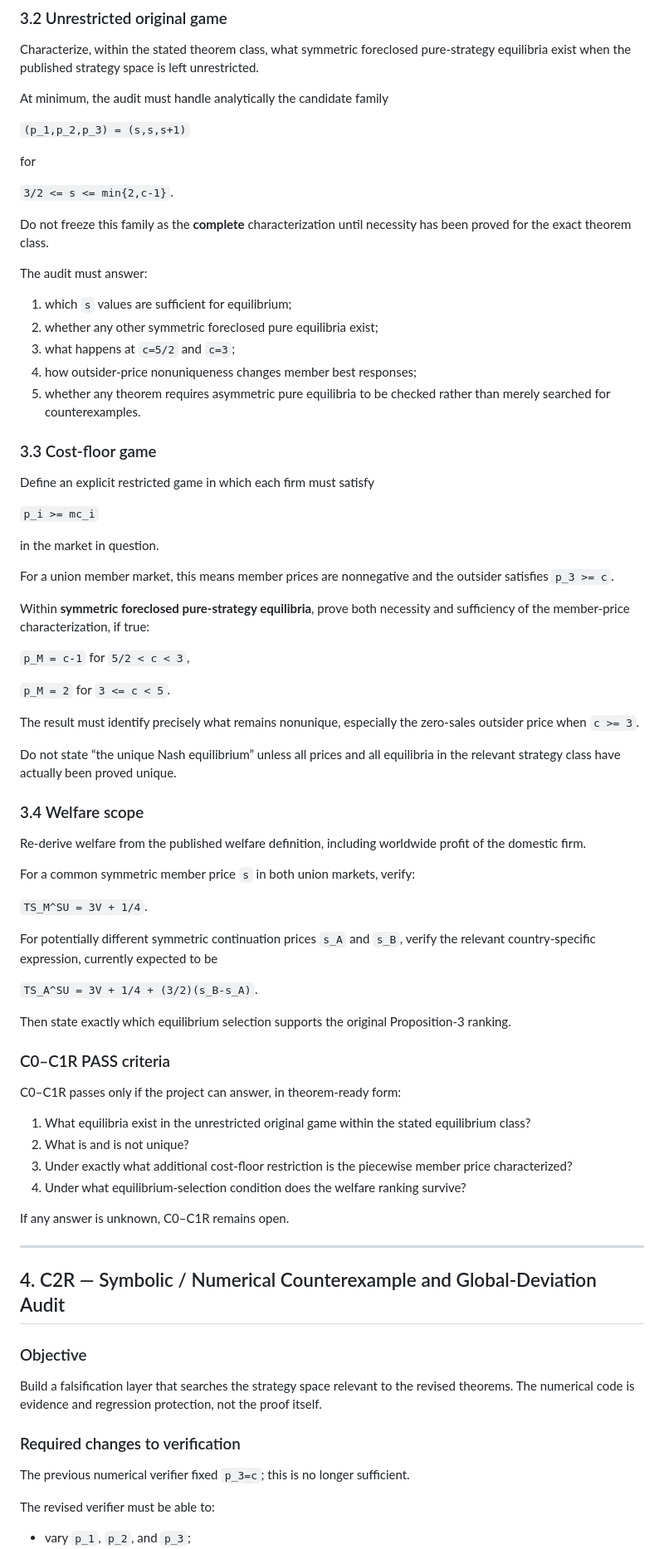
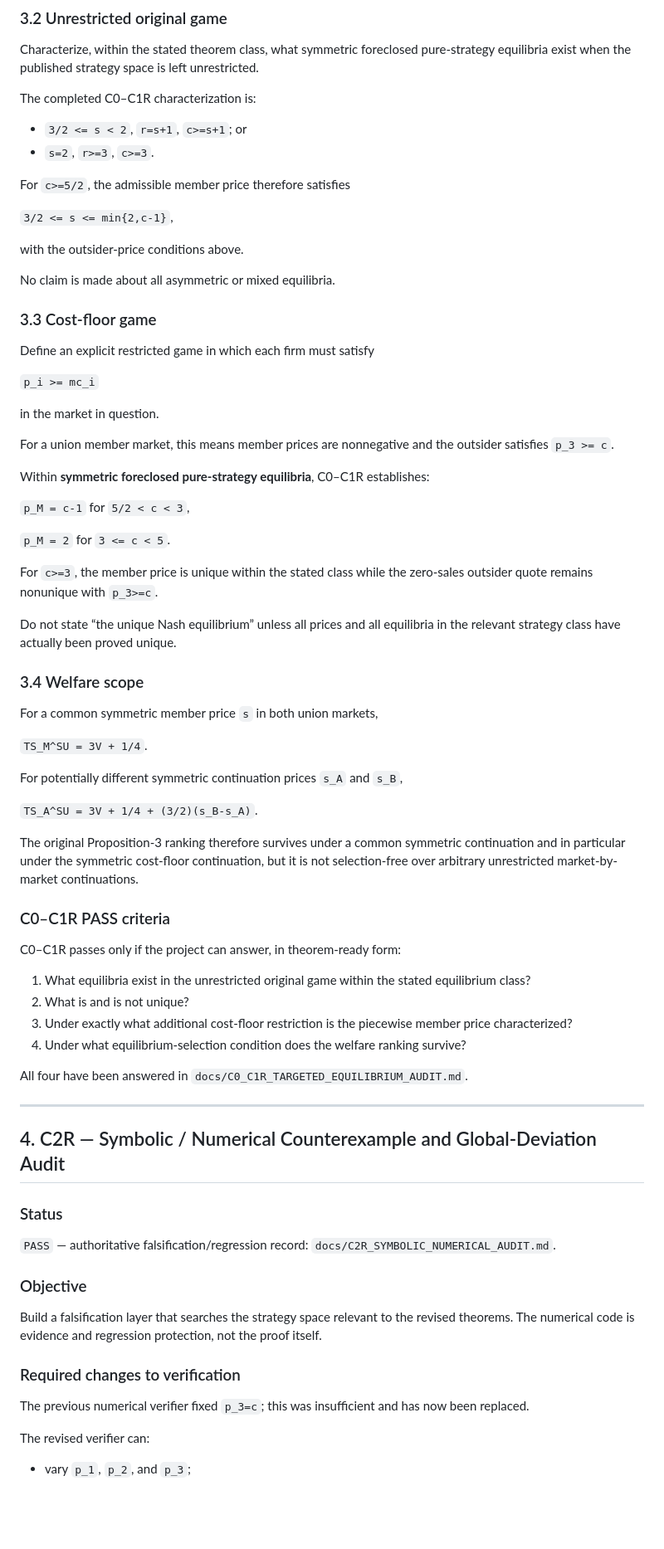
Before and after one commit to ryotamatsuki/gandal-shy-foreclosure-correction, a Markdown page: docs/REVISION_TO_RESUBMISSION_WORKFLOW.md, the part around one of its changes. Shown at 83% size. Drawn GitHub-style; blank space fills up the shorter version.

Commit message:
C2R: mark falsification audit complete and advance workflow to Lean

```diff
--- a/docs/REVISION_TO_RESUBMISSION_WORKFLOW.md
+++ b/docs/REVISION_TO_RESUBMISSION_WORKFLOW.md
@@ -141,23 +146,18 @@ This is enough to refute the published claim that that complete price profile is
 
 Characterize, within the stated theorem class, what symmetric foreclosed pure-strategy equilibria exist when the published strategy space is left unrestricted.
 
-At minimum, the audit must handle analytically the candidate family
+The completed C0–C1R characterization is:
 
-`(p_1,p_2,p_3) = (s,s,s+1)`
+- `3/2 <= s < 2`, `r=s+1`, `c>=s+1`; or
+- `s=2`, `r>=3`, `c>=3`.
 
-for
+For `c>=5/2`, the admissible member price therefore satisfies
 
-`3/2 <= s <= min{2,c-1}`.
+`3/2 <= s <= min{2,c-1}`,
 
-Do not freeze this family as the **complete** characterization until necessity has been proved for the exact theorem class.
+with the outsider-price conditions above.
 
-The audit must answer:
-
-1. which `s` values are sufficient for equilibrium;
-2. whether any other symmetric foreclosed pure equilibria exist;
-3. what happens at `c=5/2` and `c=3`;
-4. how outsider-price nonuniqueness changes member best responses;
-5. whether any theorem requires asymmetric pure equilibria to be checked rather than merely searched for counterexamples.
+No claim is made about all asymmetric or mixed equilibria.
 
 ### 3.3 Cost-floor game
 
@@ -169,29 +169,27 @@ in the market in question.
 
 For a union member market, this means member prices are nonnegative and the outsider satisfies `p_3 >= c`.
 
-Within **symmetric foreclosed pure-strategy equilibria**, prove both necessity and sufficiency of the member-price characterization, if true:
+Within **symmetric foreclosed pure-strategy equilibria**, C0–C1R establishes:
 
 `p_M = c-1` for `5/2 < c < 3`,
 
 `p_M = 2` for `3 <= c < 5`.
 
-The result must identify precisely what remains nonunique, especially the zero-sales outsider price when `c >= 3`.
+For `c>=3`, the member price is unique within the stated class while the zero-sales outsider quote remains nonunique with `p_3>=c`.
 
 Do not state “the unique Nash equilibrium” unless all prices and all equilibria in the relevant strategy class have actually been proved unique.
 
 ### 3.4 Welfare scope
 
-Re-derive welfare from the published welfare definition, including worldwide profit of the domestic firm.
-
-For a common symmetric member price `s` in both union markets, verify:
+For a common symmetric member price `s` in both union markets,
 
 `TS_M^SU = 3V + 1/4`.
 
-For potentially different symmetric continuation prices `s_A` and `s_B`, verify the relevant country-specific expression, currently expected to be
+For potentially different symmetric continuation prices `s_A` and `s_B`,
 
 `TS_A^SU = 3V + 1/4 + (3/2)(s_B-s_A)`.
 
-Then state exactly which equilibrium selection supports the original Proposition-3 ranking.
+The original Proposition-3 ranking therefore survives under a common symmetric continuation and in particular under the symmetric cost-floor continuation, but it is not selection-free over arbitrary unrestricted market-by-market continuations.
 
 ### C0–C1R PASS criteria
 
@@ -202,11 +200,15 @@ C0–C1R passes only if the project can answer, in theorem-ready form:
 3. Under exactly what additional cost-floor restriction is the piecewise member price characterized?
 4. Under what equilibrium-selection condition does the welfare ranking survive?
 
-If any answer is unknown, C0–C1R remains open.
+All four have been answered in `docs/C0_C1R_TARGETED_EQUILIBRIUM_AUDIT.md`.
 
 ---
 
 ## 4. C2R — Symbolic / Numerical Counterexample and Global-Deviation Audit
+
+### Status
+
+`PASS` — authoritative falsification/regression record: `docs/C2R_SYMBOLIC_NUMERICAL_AUDIT.md`.
 
 ### Objective
 
@@ -214,9 +216,9 @@ Build a falsification layer that searches the strategy space relevant to the rev
 
 ### Required changes to verification
 
-The previous numerical verifier fixed `p_3=c`; this is no longer sufficient.
+The previous numerical verifier fixed `p_3=c`; this was insufficient and has now been replaced.
 
-The revised verifier must be able to:
+The revised verifier can:
 
 - vary `p_1`, `p_2`, and `p_3`;
 - include zero-sales below-cost outsider prices in unrestricted mode;
```
Also changed, not shown: other parts of docs/REVISION_TO_RESUBMISSION_WORKFLOW.md (+28 -7 lines).
